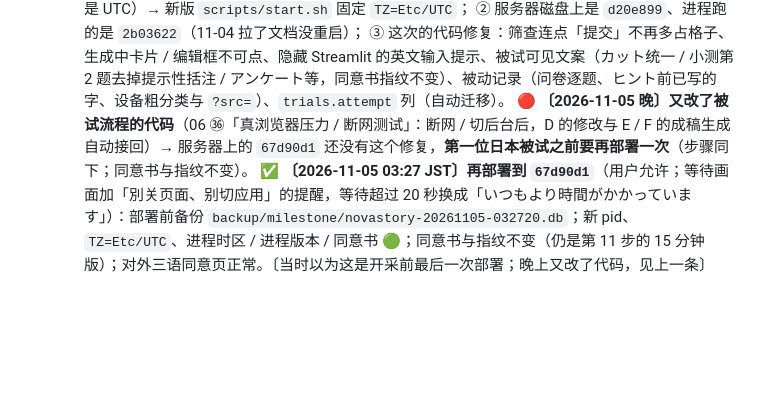
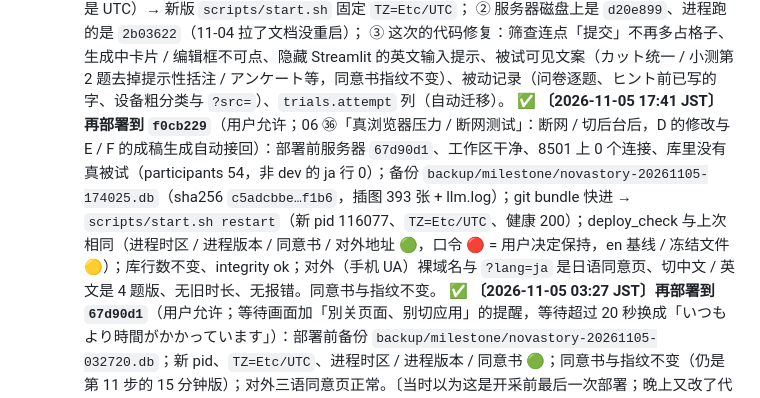
Before and after one commit to Gosoki/NovaStory, a Markdown page: docs/paper/07_采数前执行清单.md, the part around the change. Drawn GitHub-style; blank space fills up the shorter version.

```diff
--- a/docs/paper/07_采数前执行清单.md
+++ b/docs/paper/07_采数前执行清单.md
@@ -208,7 +208,7 @@ SQLite 单文件 `data/novastory.db`（WAL 模式），自有服务器原地持
      ① 服务器进程跑在 **JST** 下（系统时区 10-30 起是 Asia/Tokyo；库里的时间戳是本地时间，中国全是 UTC）→ 新版 `scripts/start.sh` 固定 `TZ=Etc/UTC`；
      ② 服务器磁盘上是 `d20e899`、进程跑的是 `2b03622`（11-04 拉了文档没重启）；
      ③ 这次的代码修复：筛查连点「提交」不再多占格子、生成中卡片 / 编辑框不可点、隐藏 Streamlit 的英文输入提示、被试可见文案（カット统一 / 小测第 2 题去掉提示性括注 / アンケート等，同意书指纹不变）、被动记录（问卷逐题、ヒント前已写的字、设备粗分类与 `?src=`）、`trials.attempt` 列（自动迁移）。
-     🔴 **〔2026-11-05 晚〕又改了被试流程的代码**（06 ㊱「真浏览器压力 / 断网测试」：断网 / 切后台后，D 的修改与 E / F 的成稿生成自动接回）→ 服务器上的 `67d90d1` 还没有这个修复，**第一位日本被试之前要再部署一次**（步骤同下；同意书与指纹不变）。
+     ✅ **〔2026-11-05 17:41 JST〕再部署到 `f0cb229`**（用户允许；06 ㊱「真浏览器压力 / 断网测试」：断网 / 切后台后，D 的修改与 E / F 的成稿生成自动接回）：部署前服务器 `67d90d1`、工作区干净、8501 上 0 个连接、库里没有真被试（participants 54，非 dev 的 ja 行 0）；备份 `backup/milestone/novastory-20261105-174025.db`（sha256 `c5adcbbe…f1b6`，插图 393 张 + llm.log）；git bundle 快进 → `scripts/start.sh restart`（新 pid 116077、`TZ=Etc/UTC`、健康 200）；deploy_check 与上次相同（进程时区 / 进程版本 / 同意书 / 对外地址 🟢，口令 🔴 = 用户决定保持，en 基线 / 冻结文件 🟡）；库行数不变、integrity ok；对外（手机 UA）裸域名与 `?lang=ja` 是日语同意页、切中文 / 英文是 4 题版、无旧时长、无报错。同意书与指纹不变。
      ✅ **〔2026-11-05 03:27 JST〕再部署到 `67d90d1`**（用户允许；等待画面加「別关页面、别切应用」的提醒，等待超过 20 秒换成「いつもより時間がかかっています」）：部署前备份 `backup/milestone/novastory-20261105-032720.db`；新 pid、`TZ=Etc/UTC`、进程时区 / 进程版本 / 同意书 🟢；同意书与指纹不变（仍是第 11 步的 15 分钟版）；对外三语同意页正常。〔当时以为这是开采前最后一次部署；晚上又改了代码，见上一条〕
      ✅ **〔2026-11-05 02:53 JST〕再部署到 `2a5275e`**（用户允许；同意书时长改为「約15分」）：部署前备份 `backup/milestone/novastory-20261105-025300.db`；新 pid、`TZ=Etc/UTC`、进程时区 / 进程版本 / 同意书 🟢；服务器上三语指纹 = ja `0982f6cb48103b29` / zh `4a44c83fd5fa206b` / en `dfb2ffac69e97935`（第 11 步）；对外地址（手机 UA）三语同意页都显示 15 分钟、没有旧文案残留。代码与 `761278e` 只差同意书文字与注释。
      ✅ **〔2026-11-05 02:40 JST〕再部署到 `761278e`**（用户允许；含 `b52b085`：cohort 混入 ja 行后旧行被读成 NaN 的修复 + devtools 的 F 自动填写）：部署前又备份一次 `backup/milestone/novastory-20261105-023956.db`；新 pid、`TZ=Etc/UTC`、进程时区 / 进程版本 🟢；服务器 audit 的中国队列恢复（zh 36 行 done、纳入 35）；44 个被试可见文件哈希与 `b52b085` 一致（`761278e` 只多了另一会话的文档）。正式服务器机器走查的 dev 被试是 **id 54**（dev 标记、不占格子、不进分析）。
```
Also changed, not shown: docs/paper/10_核心决策留痕.md (+7 -1 lines).
